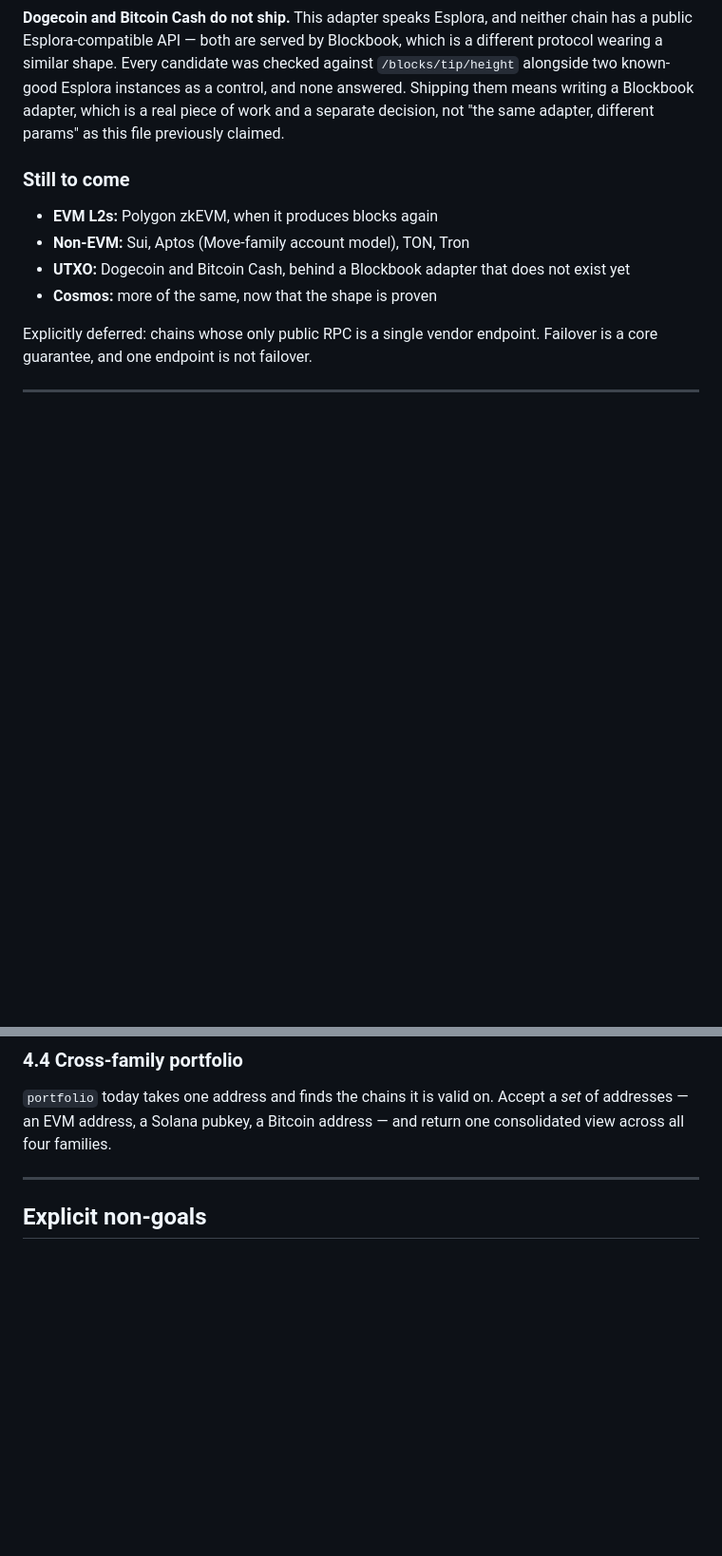
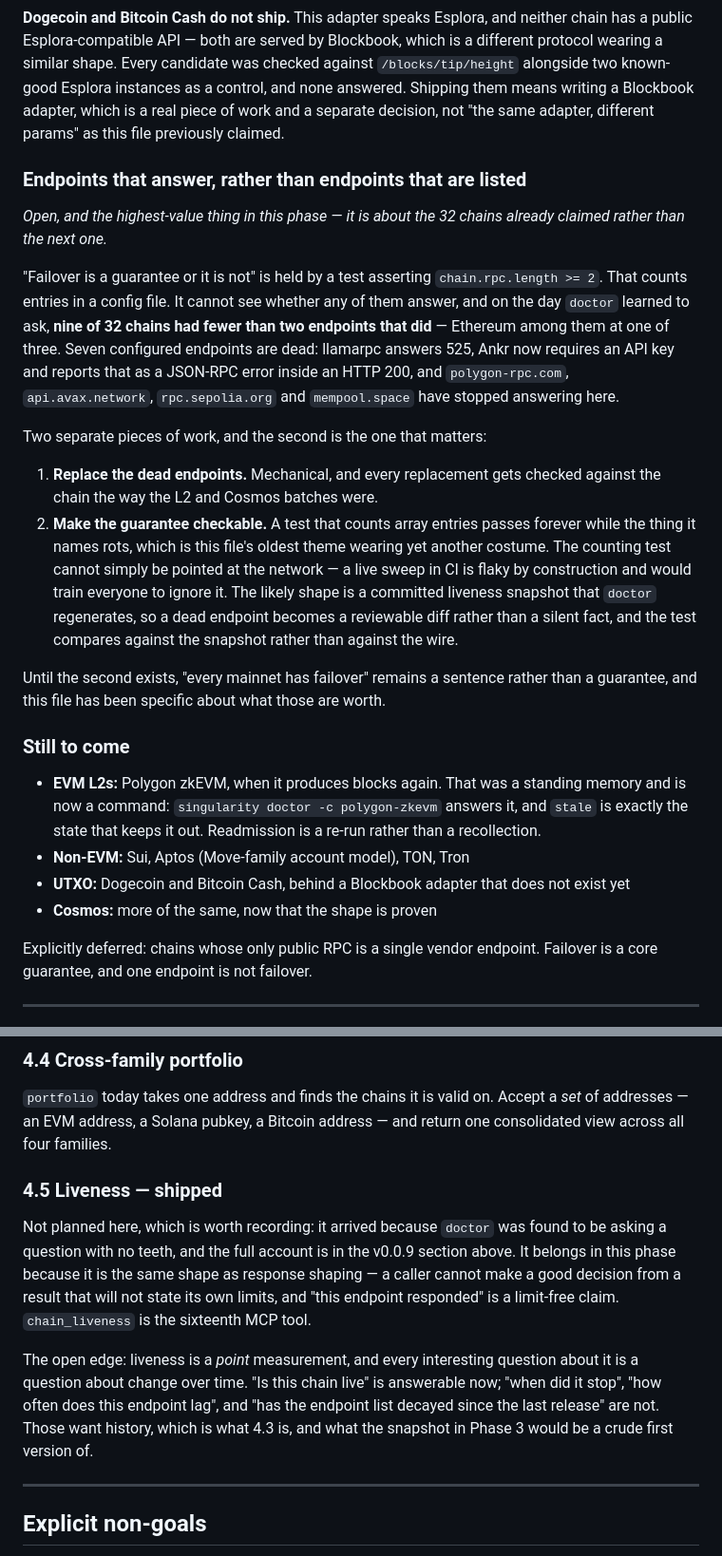
Before and after one commit to DarkStarMatters/Singularity-Agent, a Markdown page: roadmap.md, 2 parts joined by grey strips. Shown at 95% size. Drawn GitHub-style; blank space fills up the shorter version.

Commit message:
Give the open work a home in the roadmap
Phases 1 and 2 are closed and Phase 3 had only chains left in it, which was not
true any more: the endpoints under the 32 chains already claimed are in worse
shape than the next chain would be, and the test that was supposed to notice
counts array entries. That is now the top item in Phase 3, split into replacing
the dead endpoints and making the guarantee checkable at all — with a note on
why pointing the test at the live network is not the fix.

Polygon zkEVM's readmission was a standing memory and is now a command, so the
line says that.

Liveness had no home. It gets one as 4.5, marked shipped and marked unplanned,
with the open edge stated: it is a point measurement, and every question worth
asking about it — when did this stop, how often does this endpoint lag — needs
history it does not keep.

Co-Authored-By: Claude Opus 5 <noreply@anthropic.com>

```diff
--- a/roadmap.md
+++ b/roadmap.md
@@ -1067,9 +1067,39 @@ alongside two known-good Esplora instances as a control, and none answered. Ship
 means writing a Blockbook adapter, which is a real piece of work and a separate decision,
 not "the same adapter, different params" as this file previously claimed.
 
+### Endpoints that answer, rather than endpoints that are listed
+
+*Open, and the highest-value thing in this phase — it is about the 32 chains already
+claimed rather than the next one.*
+
+"Failover is a guarantee or it is not" is held by a test asserting `chain.rpc.length >= 2`.
+That counts entries in a config file. It cannot see whether any of them answer, and on the
+day `doctor` learned to ask, **nine of 32 chains had fewer than two endpoints that did** —
+Ethereum among them at one of three. Seven configured endpoints are dead: llamarpc answers
+525, Ankr now requires an API key and reports that as a JSON-RPC error inside an HTTP 200,
+and `polygon-rpc.com`, `api.avax.network`, `rpc.sepolia.org` and `mempool.space` have
+stopped answering here.
+
+Two separate pieces of work, and the second is the one that matters:
+
+1. **Replace the dead endpoints.** Mechanical, and every replacement gets checked against
+   the chain the way the L2 and Cosmos batches were.
+2. **Make the guarantee checkable.** A test that counts array entries passes forever while
+   the thing it names rots, which is this file's oldest theme wearing yet another costume.
+   The counting test cannot simply be pointed at the network — a live sweep in CI is flaky
+   by construction and would train everyone to ignore it. The likely shape is a committed
+   liveness snapshot that `doctor` regenerates, so a dead endpoint becomes a reviewable
+   diff rather than a silent fact, and the test compares against the snapshot rather than
+   against the wire.
+
+Until the second exists, "every mainnet has failover" remains a sentence rather than a
+guarantee, and this file has been specific about what those are worth.
+
 ### Still to come
 
-- **EVM L2s:** Polygon zkEVM, when it produces blocks again
+- **EVM L2s:** Polygon zkEVM, when it produces blocks again. That was a standing memory
+  and is now a command: `singularity doctor -c polygon-zkevm` answers it, and `stale` is
+  exactly the state that keeps it out. Readmission is a re-run rather than a recollection.
 - **Non-EVM:** Sui, Aptos (Move-family account model), TON, Tron
 - **UTXO:** Dogecoin and Bitcoin Cash, behind a Blockbook adapter that does not exist yet
 - **Cosmos:** more of the same, now that the shape is proven
@@ -1167,6 +1197,19 @@ obvious substrate for scheduled agent work.
 of addresses — an EVM address, a Solana pubkey, a Bitcoin address — and return one
 consolidated view across all four families.
 
+### 4.5 Liveness — **shipped**
+Not planned here, which is worth recording: it arrived because `doctor` was found to be
+asking a question with no teeth, and the full account is in the v0.0.9 section above. It
+belongs in this phase because it is the same shape as response shaping — a caller cannot
+make a good decision from a result that will not state its own limits, and "this endpoint
+responded" is a limit-free claim. `chain_liveness` is the sixteenth MCP tool.
+
+The open edge: liveness is a *point* measurement, and every interesting question about it
+is a question about change over time. "Is this chain live" is answerable now; "when did it
+stop", "how often does this endpoint lag", and "has the endpoint list decayed since the
+last release" are not. Those want history, which is what 4.3 is, and what the snapshot in
+Phase 3 would be a crude first version of.
+
 ---
 
 ## Explicit non-goals
```
